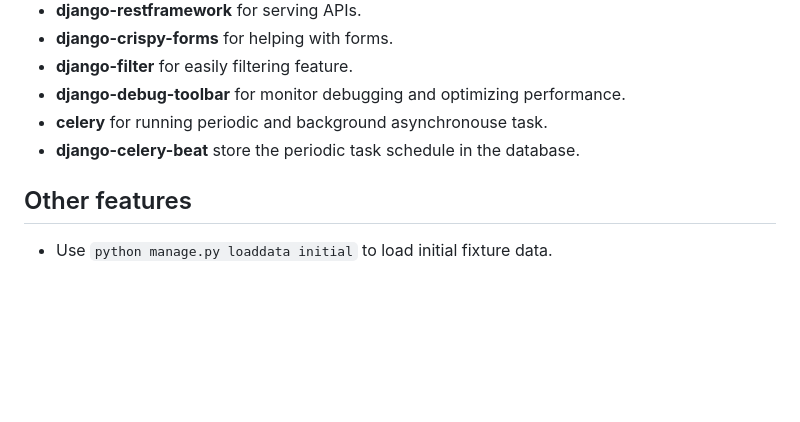
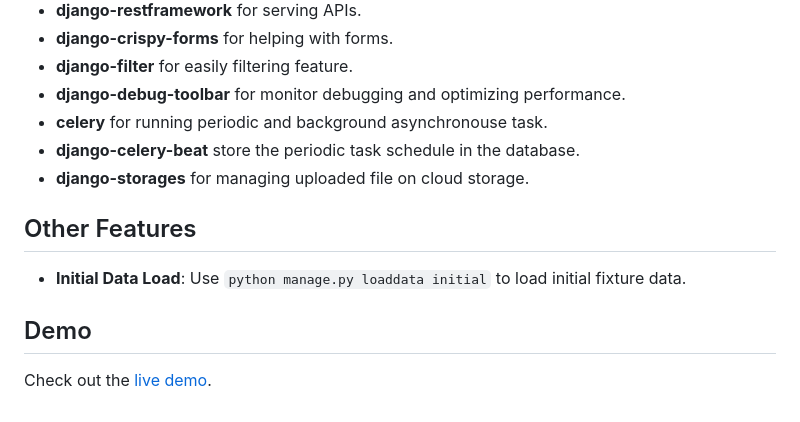
Before and after one commit to thunchakorn/ThaiFilmReview, a Markdown page: README.md, the part around the change printed below. Rendered like a GitHub page; blank space fills up the shorter version.

```diff
--- a/README.md
+++ b/README.md
@@ -81,6 +74,12 @@ This project is a showcase of my ability to use various Django functionalities.
 - **django-debug-toolbar** for monitor debugging and optimizing performance.
 - **celery** for running periodic and background asynchronouse task.
 - **django-celery-beat** store the periodic task schedule in the database.
+- **django-storages** for managing uploaded file on cloud storage.
 
-## Other features
-- Use `python manage.py loaddata initial` to load initial fixture data.
+## Other Features
+
+- **Initial Data Load**: Use `python manage.py loaddata initial` to load initial fixture data.
+
+## Demo
+
+Check out the [live demo](https://thaifilmreview-89c6f8cce2d8.herokuapp.com).
```
Also changed, not shown: other parts of README.md (+22 -29 lines).
